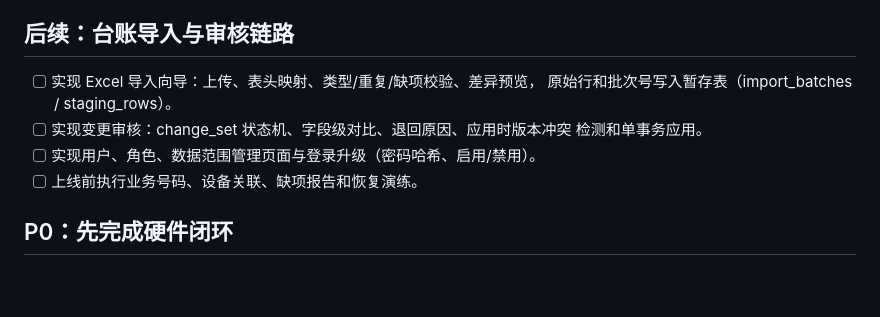
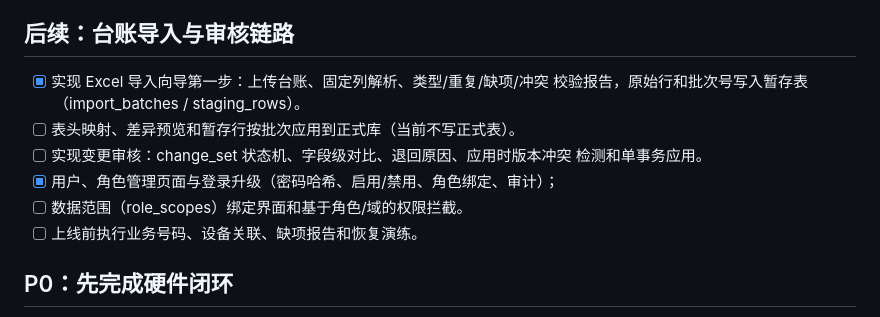
Before and after one commit to hyj0824/unicom-it-manager, a Markdown page: TODO.md, the part around the change. Drawn GitHub-style; blank space fills up the shorter version.

```diff
--- a/TODO.md
+++ b/TODO.md
@@ -19,11 +19,13 @@
 
 ## 后续：台账导入与审核链路
 
-- [ ] 实现 Excel 导入向导：上传、表头映射、类型/重复/缺项校验、差异预览，
-  原始行和批次号写入暂存表（import_batches / staging_rows）。
+- [x] 实现 Excel 导入向导第一步：上传台账、固定列解析、类型/重复/缺项/冲突
+  校验报告，原始行和批次号写入暂存表（import_batches / staging_rows）。
+- [ ] 表头映射、差异预览和暂存行按批次应用到正式库（当前不写正式表）。
 - [ ] 实现变更审核：change_set 状态机、字段级对比、退回原因、应用时版本冲突
   检测和单事务应用。
-- [ ] 实现用户、角色、数据范围管理页面与登录升级（密码哈希、启用/禁用）。
+- [x] 用户、角色管理页面与登录升级（密码哈希、启用/禁用、角色绑定、审计）；
+- [ ] 数据范围（role_scopes）绑定界面和基于角色/域的权限拦截。
 - [ ] 上线前执行业务号码、设备关联、缺项报告和恢复演练。
 
 ## P0：先完成硬件闭环
```
Also changed, not shown: AGENTS.md (+2 -0 lines).
